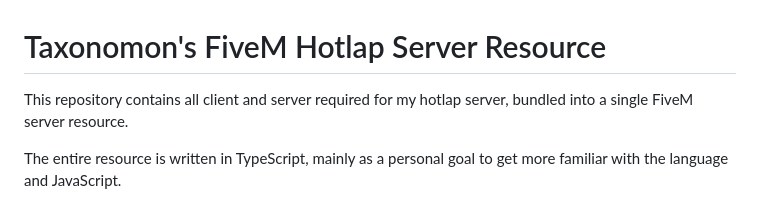
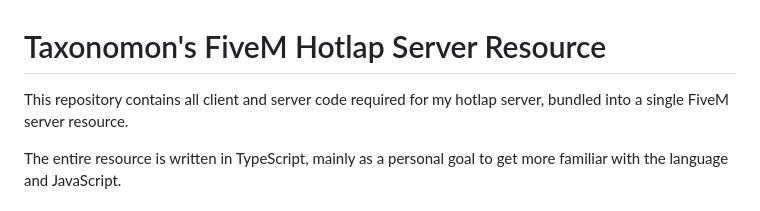
Before and after one commit to Taxonomon/txn-fivem, a Markdown page: README.md, the part around the change. Drawn GitHub-style.

```diff
--- a/README.md
+++ b/README.md
@@ -1,6 +1,6 @@
 # Taxonomon's FiveM Hotlap Server Resource
 
-This repository contains all client and server required for my hotlap server,
+This repository contains all client and server code required for my hotlap server,
 bundled into a single FiveM server resource.
 
 The entire resource is written in TypeScript, mainly as a personal goal to get
```
